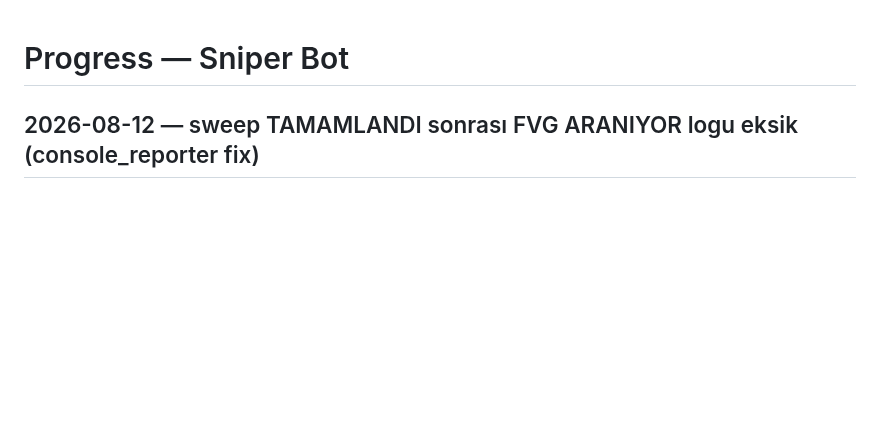
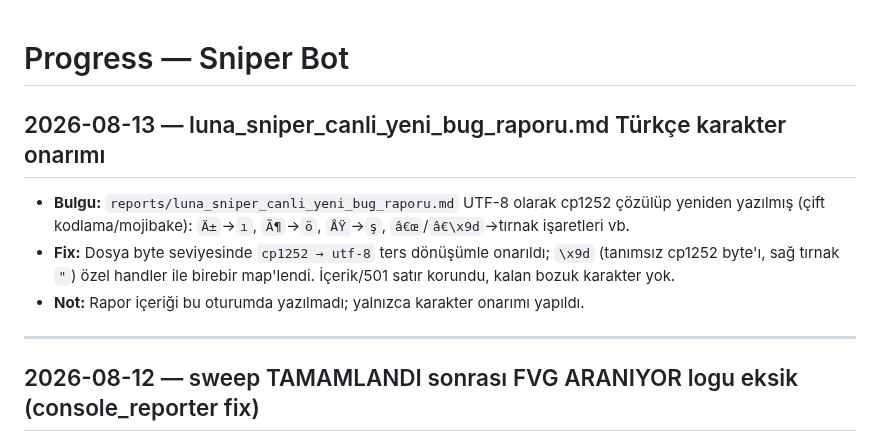
Before and after one commit to ahmetonurof-lab/sniper, a Markdown page: memory-bank/progress.md, the part around the change. GitHub-like rendering; blank space fills up the shorter version.

Commit message:
docs(reports): luna_sniper_canli_yeni_bug_raporu.md Turkce karakter onarimi (UTF-8 double-encoding)

```diff
--- a/memory-bank/progress.md
+++ b/memory-bank/progress.md
@@ -1,4 +1,12 @@
 # Progress — Sniper Bot
+
+## 2026-08-13 — luna_sniper_canli_yeni_bug_raporu.md Türkçe karakter onarımı
+
+- **Bulgu:** `reports/luna_sniper_canli_yeni_bug_raporu.md` UTF-8 olarak cp1252 çözülüp yeniden yazılmış (çift kodlama/mojibake): `Ä±`→`ı`, `Ã¶`→`ö`, `ÅŸ`→`ş`, `â€œ`/`â€\x9d`→tırnak işaretleri vb.
+- **Fix:** Dosya byte seviyesinde `cp1252 → utf-8` ters dönüşümle onarıldı; `\x9d` (tanımsız cp1252 byte'ı, sağ tırnak `"`) özel handler ile birebir map'lendi. İçerik/501 satır korundu, kalan bozuk karakter yok.
+- **Not:** Rapor içeriği bu oturumda yazılmadı; yalnızca karakter onarımı yapıldı.
+
+---
 
 ## 2026-08-12 — sweep TAMAMLANDI sonrası FVG ARANIYOR logu eksik (console_reporter fix)
 
```
Also changed, not shown: reports/luna_denetim_prompt.md (added, +135 -0 lines), reports/luna_sniper_canli_yeni_bug_raporu.md (added, +501 -0 lines).
